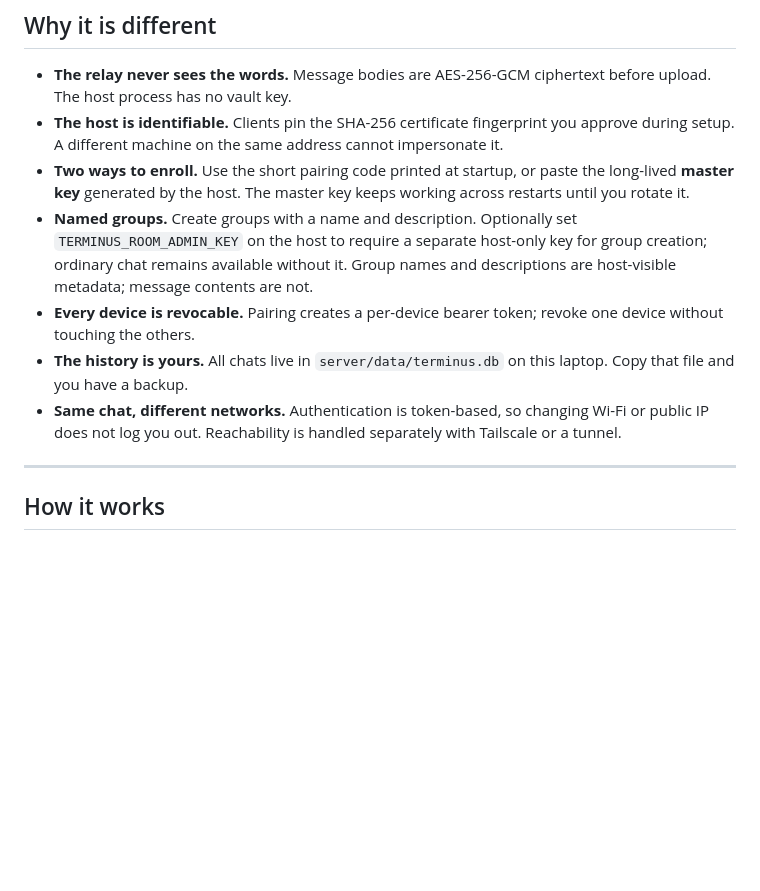
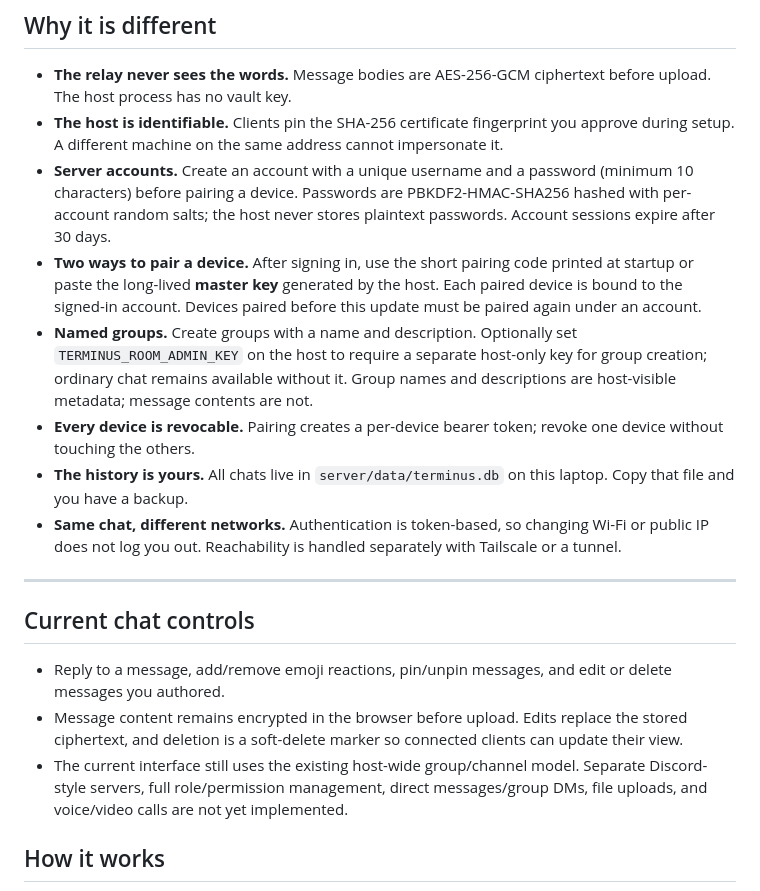
Before and after one commit to dollax26-official/terminus-secret-chatting, a Markdown page: README.md, the part around the change. GitHub-like rendering; blank space fills up the shorter version.

Commit message:
Document account login and current messaging controls

```diff
--- a/README.md
+++ b/README.md
@@ -26,13 +26,20 @@ Terminus Secrets gives you a Windows desktop client and an Android client that t
 
 - **The relay never sees the words.** Message bodies are AES-256-GCM ciphertext before upload. The host process has no vault key.
 - **The host is identifiable.** Clients pin the SHA-256 certificate fingerprint you approve during setup. A different machine on the same address cannot impersonate it.
-- **Two ways to enroll.** Use the short pairing code printed at startup, or paste the long-lived **master key** generated by the host. The master key keeps working across restarts until you rotate it.
+- **Server accounts.** Create an account with a unique username and a password (minimum 10 characters) before pairing a device. Passwords are PBKDF2-HMAC-SHA256 hashed with per-account random salts; the host never stores plaintext passwords. Account sessions expire after 30 days.
+- **Two ways to pair a device.** After signing in, use the short pairing code printed at startup or paste the long-lived **master key** generated by the host. Each paired device is bound to the signed-in account. Devices paired before this update must be paired again under an account.
 - **Named groups.** Create groups with a name and description. Optionally set `TERMINUS_ROOM_ADMIN_KEY` on the host to require a separate host-only key for group creation; ordinary chat remains available without it. Group names and descriptions are host-visible metadata; message contents are not.
 - **Every device is revocable.** Pairing creates a per-device bearer token; revoke one device without touching the others.
 - **The history is yours.** All chats live in `server/data/terminus.db` on this laptop. Copy that file and you have a backup.
 - **Same chat, different networks.** Authentication is token-based, so changing Wi-Fi or public IP does not log you out. Reachability is handled separately with Tailscale or a tunnel.
 
 ---
+
+## Current chat controls
+
+- Reply to a message, add/remove emoji reactions, pin/unpin messages, and edit or delete messages you authored.
+- Message content remains encrypted in the browser before upload. Edits replace the stored ciphertext, and deletion is a soft-delete marker so connected clients can update their view.
+- The current interface still uses the existing host-wide group/channel model. Separate Discord-style servers, full role/permission management, direct messages/group DMs, file uploads, and voice/video calls are not yet implemented.
 
 ## How it works
 
```
